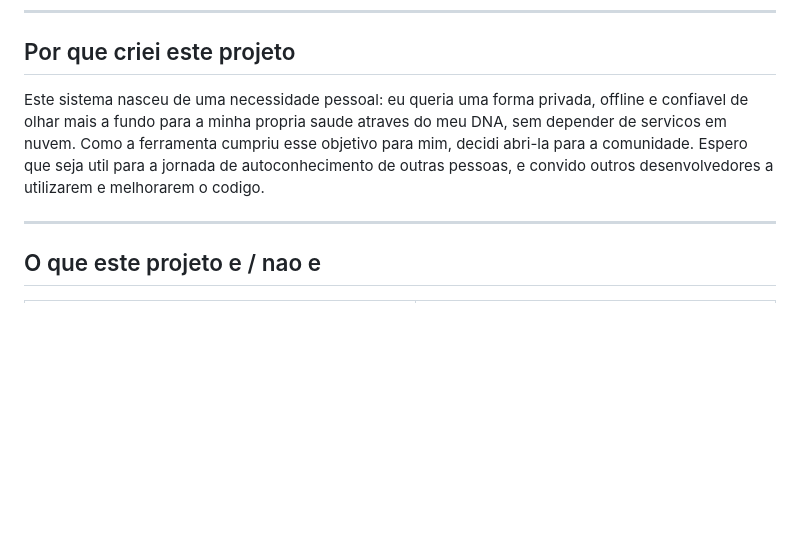
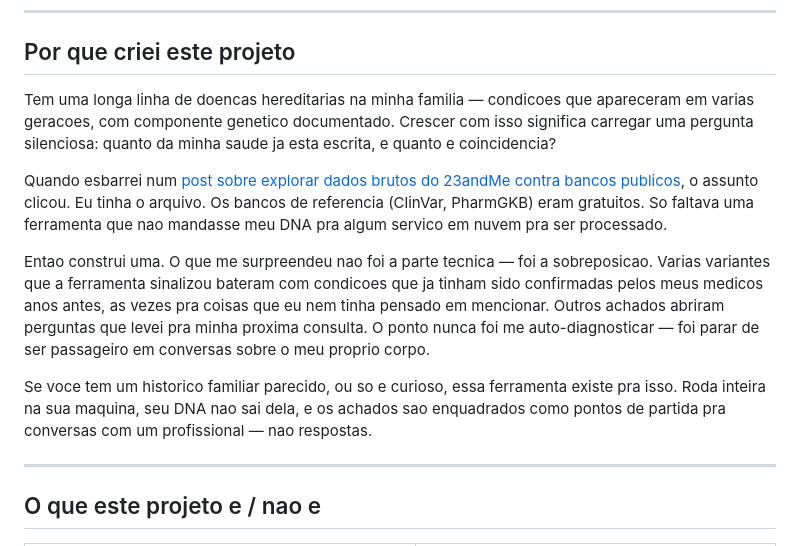
Before and after one commit to dimas-amendes/gene-lens, a Markdown page: README.pt-BR.md, the part around the change. GitHub-like rendering; blank space fills up the shorter version.

```diff
--- a/README.pt-BR.md
+++ b/README.pt-BR.md
@@ -14,7 +14,13 @@ Construido com Flask, Apache ECharts, Halfmoon CSS e fonte Geist. IA local opcio
 
 ## Por que criei este projeto
 
-Este sistema nasceu de uma necessidade pessoal: eu queria uma forma privada, offline e confiavel de olhar mais a fundo para a minha propria saude atraves do meu DNA, sem depender de servicos em nuvem. Como a ferramenta cumpriu esse objetivo para mim, decidi abri-la para a comunidade. Espero que seja util para a jornada de autoconhecimento de outras pessoas, e convido outros desenvolvedores a utilizarem e melhorarem o codigo.
+Tem uma longa linha de doencas hereditarias na minha familia — condicoes que apareceram em varias geracoes, com componente genetico documentado. Crescer com isso significa carregar uma pergunta silenciosa: quanto da minha saude ja esta escrita, e quanto e coincidencia?
+
+Quando esbarrei num [post sobre explorar dados brutos do 23andMe contra bancos publicos](https://www.youtube.com/@nicksaraev), o assunto clicou. Eu tinha o arquivo. Os bancos de referencia (ClinVar, PharmGKB) eram gratuitos. So faltava uma ferramenta que nao mandasse meu DNA pra algum servico em nuvem pra ser processado.
+
+Entao construi uma. O que me surpreendeu nao foi a parte tecnica — foi a sobreposicao. Varias variantes que a ferramenta sinalizou bateram com condicoes que ja tinham sido confirmadas pelos meus medicos anos antes, as vezes pra coisas que eu nem tinha pensado em mencionar. Outros achados abriram perguntas que levei pra minha proxima consulta. O ponto nunca foi me auto-diagnosticar — foi parar de ser passageiro em conversas sobre o meu proprio corpo.
+
+Se voce tem um historico familiar parecido, ou so e curioso, essa ferramenta existe pra isso. Roda inteira na sua maquina, seu DNA nao sai dela, e os achados sao enquadrados como pontos de partida pra conversas com um profissional — nao respostas.
 
 ---
 
```
Also changed, not shown: README.md (+7 -1 lines).
